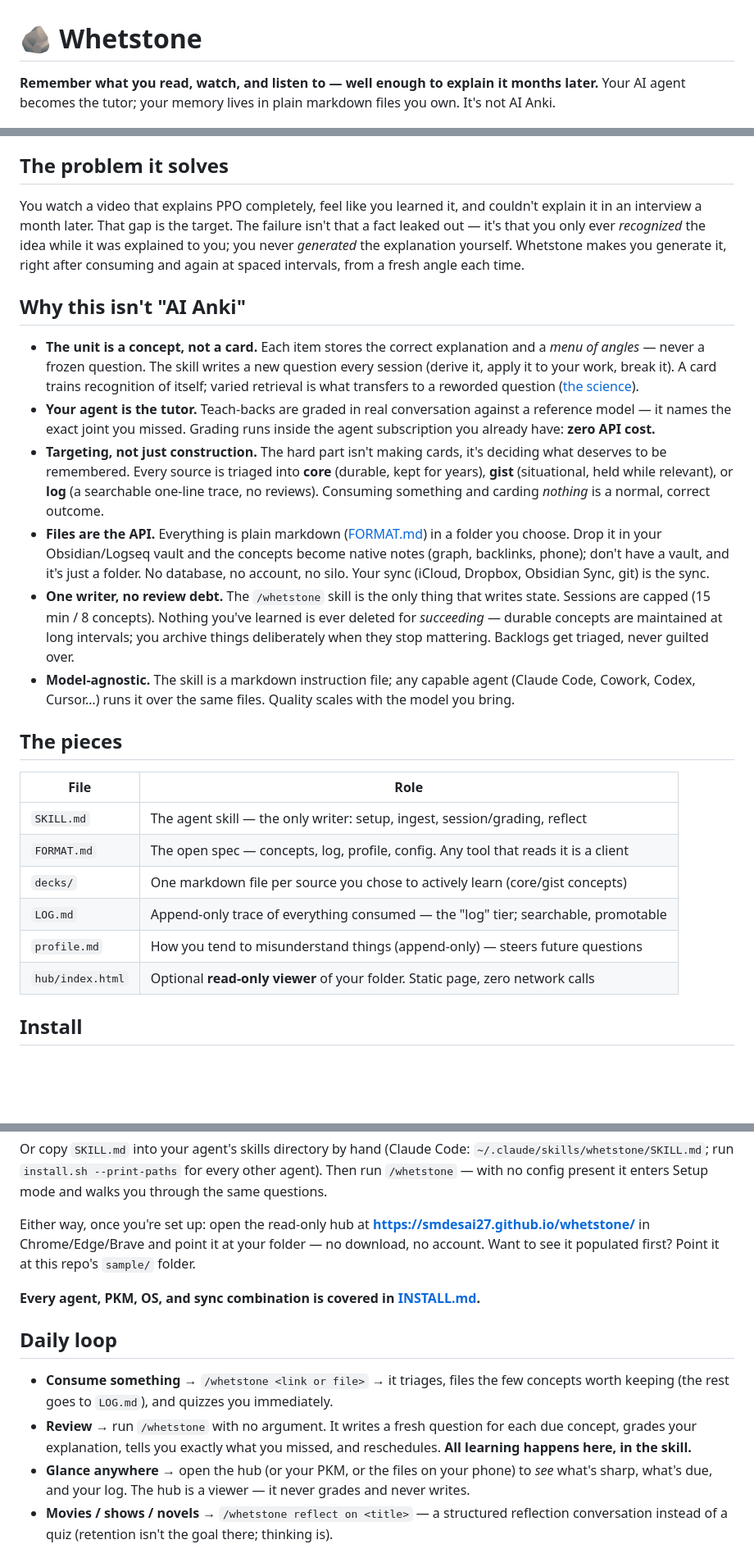
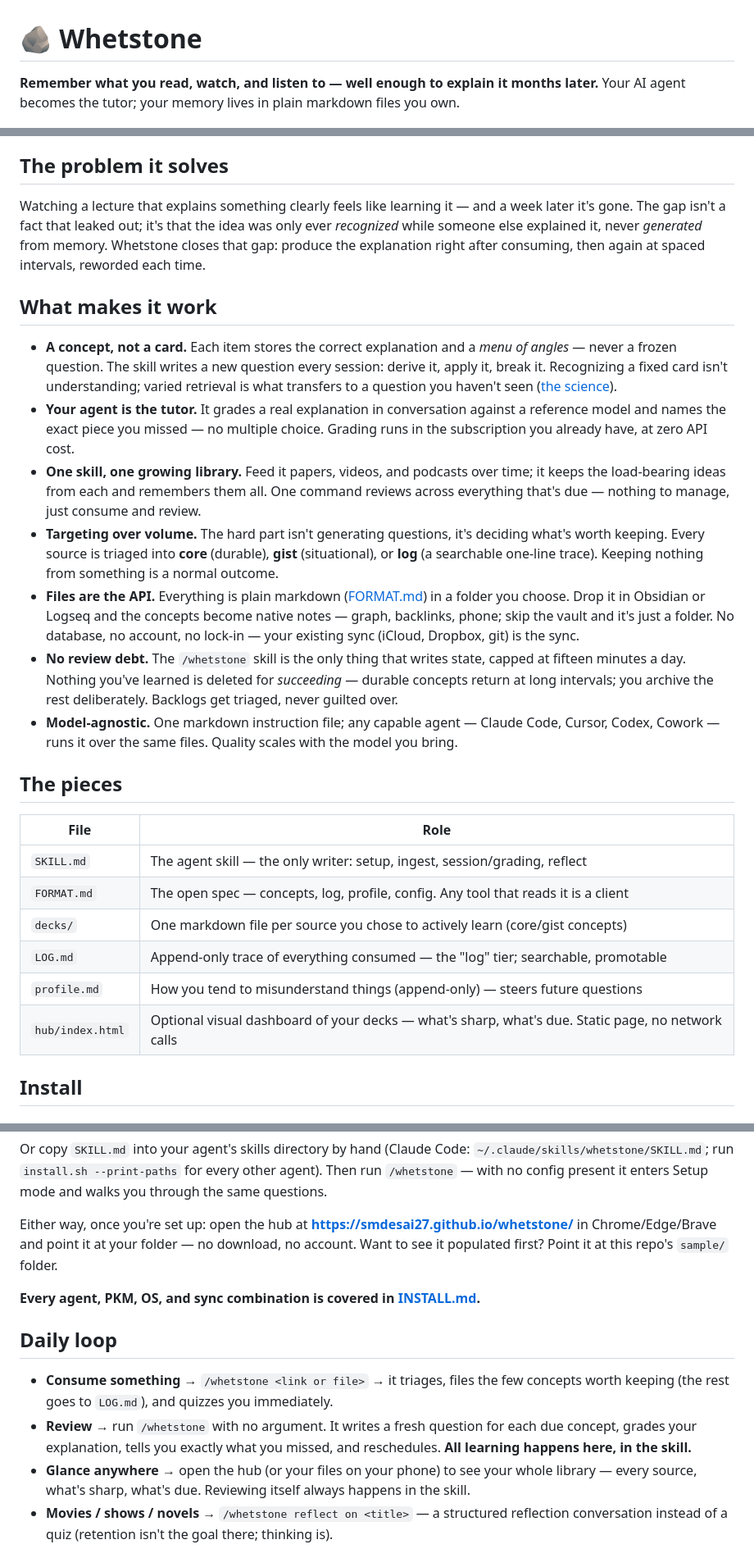
Before and after one commit to smdesai27/whetstone, a Markdown page: README.md, 3 parts joined by grey strips. Shown at 82% size. Drawn GitHub-style; blank space fills up the shorter version.

Commit message:
Rework README voice — drop the Anki framing, tighten
- Remove all "AI Anki" comparisons (tagline + section header).
- Object/mechanism-forward phrasing; cut the second-person drumbeat.
- Add the "one skill, one growing library" value: feed it many sources over
  time, it remembers them all, review across everything from one command.
- Describe the hub accurately as a dashboard over your decks; stop
  over-emphasizing "read-only" (kept only in the privacy section where it's
  the actual guarantee).

Co-Authored-By: Claude Opus 4.8 (1M context) <noreply@anthropic.com>

```diff
--- a/README.md
+++ b/README.md
@@ -1,7 +1,7 @@
 # 🪨 Whetstone
 
 **Remember what you read, watch, and listen to — well enough to explain it months later.** Your
-AI agent becomes the tutor; your memory lives in plain markdown files you own. It's not AI Anki.
+AI agent becomes the tutor; your memory lives in plain markdown files you own.
 
 <p align="center">
   <img src="assets/whetstone-demo.gif" alt="Whetstone demo: feed your AI agent a lecture, it extracts the ideas that matter and quizzes you on them, grades your explanation, then reviews everything you've consumed on a spaced schedule — all from one skill, over plain markdown files." width="100%">
@@ -14,35 +14,36 @@ one memorized card. Fifteen minutes a day, max.
 
 ## The problem it solves
 
-You watch a video that explains PPO completely, feel like you learned it, and couldn't explain
-it in an interview a month later. That gap is the target. The failure isn't that a fact leaked
-out — it's that you only ever *recognized* the idea while it was explained to you; you never
-*generated* the explanation yourself. Whetstone makes you generate it, right after consuming and
-again at spaced intervals, from a fresh angle each time.
+Watching a lecture that explains something clearly feels like learning it — and a week later it's
+gone. The gap isn't a fact that leaked out; it's that the idea was only ever *recognized* while
+someone else explained it, never *generated* from memory. Whetstone closes that gap: produce the
+explanation right after consuming, then again at spaced intervals, reworded each time.
 
-## Why this isn't "AI Anki"
+## What makes it work
 
-- **The unit is a concept, not a card.** Each item stores the correct explanation and a *menu of
-  angles* — never a frozen question. The skill writes a new question every session (derive it,
-  apply it to your work, break it). A card trains recognition of itself; varied retrieval is what
-  transfers to a reworded question ([the science](#the-science)).
-- **Your agent is the tutor.** Teach-backs are graded in real conversation against a reference
-  model — it names the exact joint you missed. Grading runs inside the agent subscription you
-  already have: **zero API cost.**
-- **Targeting, not just construction.** The hard part isn't making cards, it's deciding what
-  deserves to be remembered. Every source is triaged into **core** (durable, kept for years),
-  **gist** (situational, held while relevant), or **log** (a searchable one-line trace, no
-  reviews). Consuming something and carding *nothing* is a normal, correct outcome.
+- **A concept, not a card.** Each item stores the correct explanation and a *menu of angles* —
+  never a frozen question. The skill writes a new question every session: derive it, apply it,
+  break it. Recognizing a fixed card isn't understanding; varied retrieval is what transfers to a
+  question you haven't seen ([the science](#the-science)).
+- **Your agent is the tutor.** It grades a real explanation in conversation against a reference
+  model and names the exact piece you missed — no multiple choice. Grading runs in the
+  subscription you already have, at zero API cost.
+- **One skill, one growing library.** Feed it papers, videos, and podcasts over time; it keeps
+  the load-bearing ideas from each and remembers them all. One command reviews across everything
+  that's due — nothing to manage, just consume and review.
+- **Targeting over volume.** The hard part isn't generating questions, it's deciding what's worth
+  keeping. Every source is triaged into **core** (durable), **gist** (situational), or **log** (a
+  searchable one-line trace). Keeping nothing from something is a normal outcome.
 - **Files are the API.** Everything is plain markdown ([FORMAT.md](FORMAT.md)) in a folder you
-  choose. Drop it in your Obsidian/Logseq vault and the concepts become native notes (graph,
-  backlinks, phone); don't have a vault, and it's just a folder. No database, no account, no
-  silo. Your sync (iCloud, Dropbox, Obsidian Sync, git) is the sync.
-- **One writer, no review debt.** The `/whetstone` skill is the only thing that writes state.
-  Sessions are capped (15 min / 8 concepts). Nothing you've learned is ever deleted for
-  *succeeding* — durable concepts are maintained at long intervals; you archive things
-  deliberately when they stop mattering. Backlogs get triaged, never guilted over.
-- **Model-agnostic.** The skill is a markdown instruction file; any capable agent (Claude Code,
-  Cowork, Codex, Cursor…) runs it over the same files. Quality scales with the model you bring.
+  choose. Drop it in Obsidian or Logseq and the concepts become native notes — graph, backlinks,
+  phone; skip the vault and it's just a folder. No database, no account, no lock-in — your
+  existing sync (iCloud, Dropbox, git) is the sync.
+- **No review debt.** The `/whetstone` skill is the only thing that writes state, capped at
+  fifteen minutes a day. Nothing you've learned is deleted for *succeeding* — durable concepts
+  return at long intervals; you archive the rest deliberately. Backlogs get triaged, never
+  guilted over.
+- **Model-agnostic.** One markdown instruction file; any capable agent — Claude Code, Cursor,
+  Codex, Cowork — runs it over the same files. Quality scales with the model you bring.
 
 ## The pieces
 
@@ -53,7 +54,7 @@ again at spaced intervals, from a fresh angle each time.
 | `decks/` | One markdown file per source you chose to actively learn (core/gist concepts) |
 | `LOG.md` | Append-only trace of everything consumed — the "log" tier; searchable, promotable |
 | `profile.md` | How you tend to misunderstand things (append-only) — steers future questions |
-| `hub/index.html` | Optional **read-only viewer** of your folder. Static page, zero network calls |
+| `hub/index.html` | Optional visual dashboard of your decks — what's sharp, what's due. Static page, no network calls |
 
 ## Install
 
@@ -106,7 +107,7 @@ Or copy `SKILL.md` into your agent's skills directory by hand (Claude Code:
 Then run `/whetstone` — with no config present it enters Setup mode and walks you through the
 same questions.
 
-Either way, once you're set up: open the read-only hub at
+Either way, once you're set up: open the hub at
 **https://smdesai27.github.io/whetstone/** in Chrome/Edge/Brave and point it at your folder — no
 download, no account. Want to see it populated first? Point it at this repo's `sample/` folder.
 
@@ -119,8 +120,8 @@ download, no account. Want to see it populated first? Point it at this repo's `s
 - **Review** → run `/whetstone` with no argument. It writes a fresh question for each due
   concept, grades your explanation, tells you exactly what you missed, and reschedules. **All
   learning happens here, in the skill.**
-- **Glance anywhere** → open the hub (or your PKM, or the files on your phone) to *see* what's
-  sharp, what's due, and your log. The hub is a viewer — it never grades and never writes.
+- **Glance anywhere** → open the hub (or your files on your phone) to see your whole library —
+  every source, what's sharp, what's due. Reviewing itself always happens in the skill.
 - **Movies / shows / novels** → `/whetstone reflect on <title>` — a structured reflection
   conversation instead of a quiz (retention isn't the goal there; thinking is).
 
```
Also changed, not shown: other parts of README.md (+1 -1 lines).
